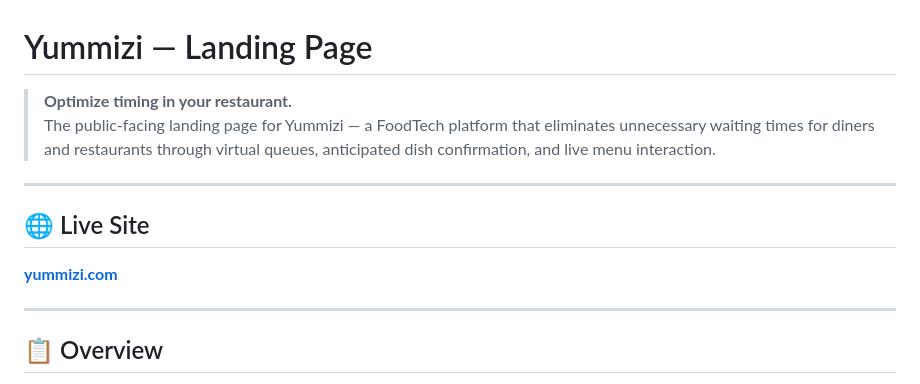
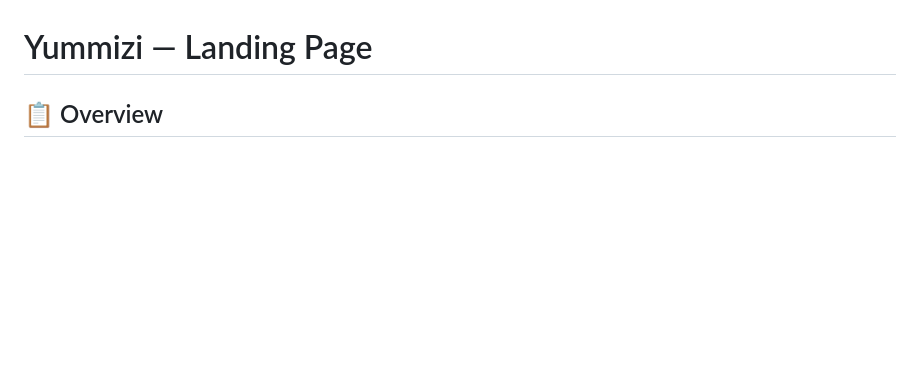
Before and after one commit to PieroEngineer/ymz-landing-page, a Markdown page: README.md, the part around the change. Drawn GitHub-style; blank space fills up the shorter version.

Commit message:
Update README to streamline content
Removed promotional text and live site section from README.

```diff
--- a/README.md
+++ b/README.md
@@ -12,17 +12,6 @@ I think that the best way to be grateful for what I have is to share it. Here, I
 + [Diner Android app](https://github.com/PieroEngineer/ymz-diner-client-side) (Kotlin)
 
 # Yummizi — Landing Page
-
-> **Optimize timing in your restaurant.**
-> The public-facing landing page for Yummizi — a FoodTech platform that eliminates unnecessary waiting times for diners and restaurants through virtual queues, anticipated dish confirmation, and live menu interaction.
-
----
-
-## 🌐 Live Site
-
-**[yummizi.com](https://yummizi.com)**
-
----
 
 ## 📋 Overview
 
```
